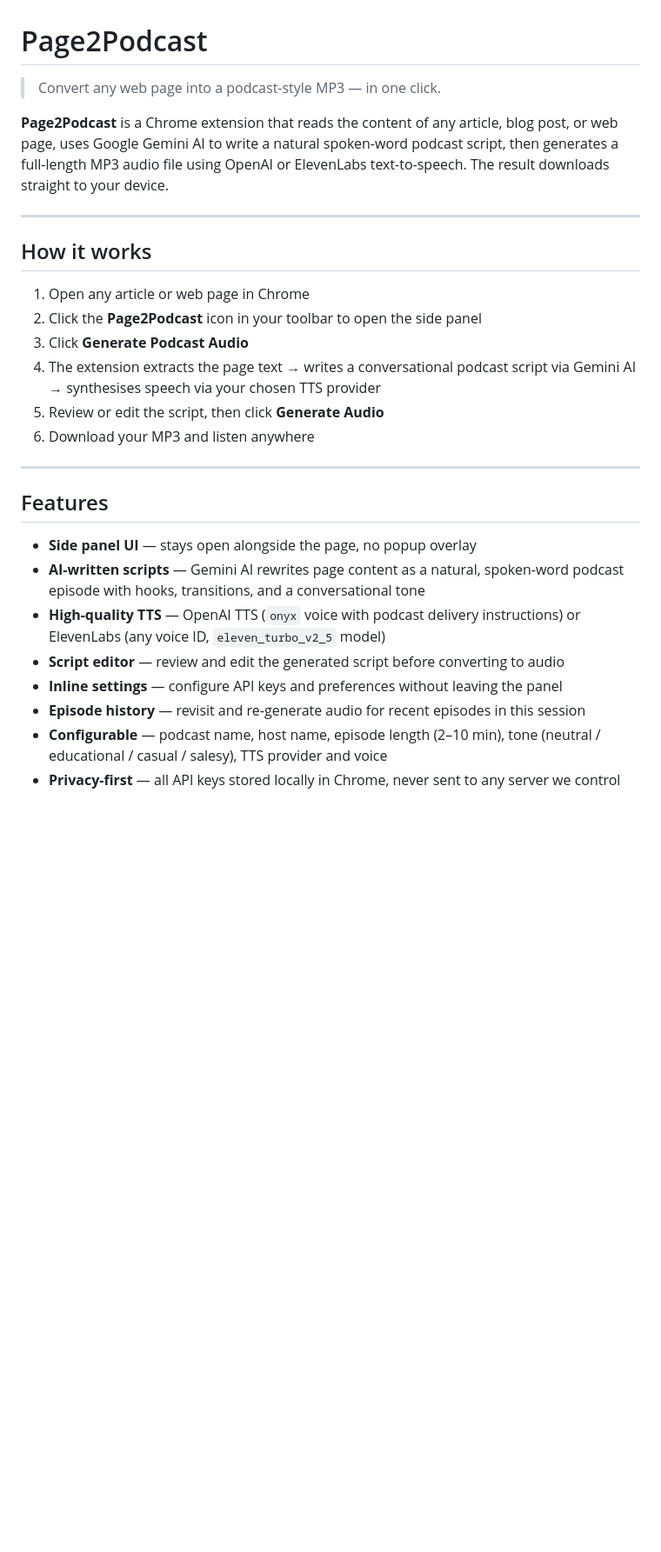
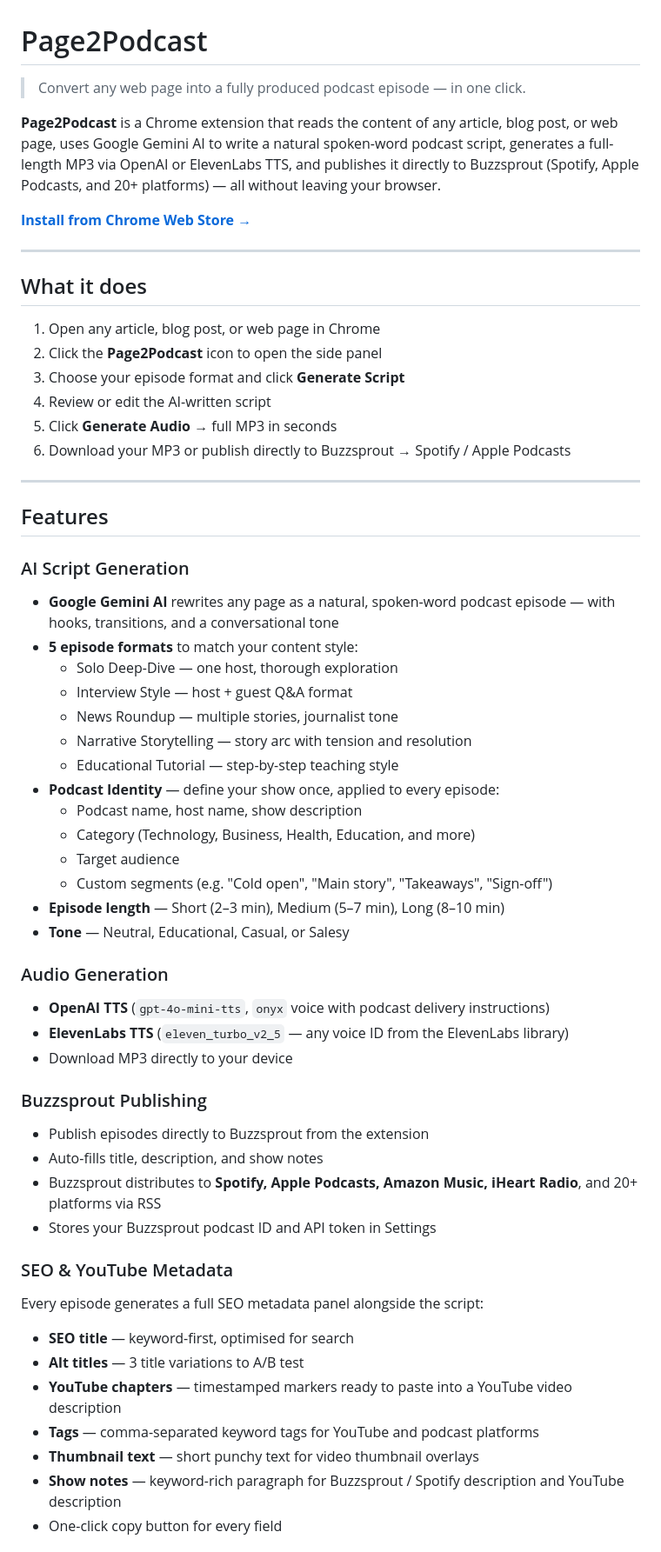
Before and after one commit to vikashsparxit/page2podcast, a Markdown page: README.md, the part around one of its changes. Shown at 87% size. Drawn GitHub-style; blank space fills up the shorter version.

```diff
--- a/README.md
+++ b/README.md
@@ -1,29 +1,60 @@
 # Page2Podcast
 
-> Convert any web page into a podcast-style MP3 — in one click.
+> Convert any web page into a fully produced podcast episode — in one click.
 
-**Page2Podcast** is a Chrome extension that reads the content of any article, blog post, or web page, uses Google Gemini AI to write a natural spoken-word podcast script, then generates a full-length MP3 audio file using OpenAI or ElevenLabs text-to-speech. The result downloads straight to your device.
+**Page2Podcast** is a Chrome extension that reads the content of any article, blog post, or web page, uses Google Gemini AI to write a natural spoken-word podcast script, generates a full-length MP3 via OpenAI or ElevenLabs TTS, and publishes it directly to Buzzsprout (Spotify, Apple Podcasts, and 20+ platforms) — all without leaving your browser.
+
+[**Install from Chrome Web Store →**](https://chromewebstore.google.com/detail/bjecbglodkapoclpgbgbdabemccfaepp)
 
 ---
 
-## How it works
+## What it does
 
-1. Open any article or web page in Chrome
-2. Click the **Page2Podcast** icon in your toolbar to open the side panel
-3. Click **Generate Podcast Audio**
-4. The extension extracts the page text → writes a conversational podcast script via Gemini AI → synthesises speech via your chosen TTS provider
-5. Review or edit the script, then click **Generate Audio**
-6. Download your MP3 and listen anywhere
+1. Open any article, blog post, or web page in Chrome
+2. Click the **Page2Podcast** icon to open the side panel
+3. Choose your episode format and click **Generate Script**
+4. Review or edit the AI-written script
+5. Click **Generate Audio** → full MP3 in seconds
+6. Download your MP3 or publish directly to Buzzsprout → Spotify / Apple Podcasts
 
 ---
 
 ## Features
 
-- **Side panel UI** — stays open alongside the page, no popup overlay
-- **AI-written scripts** — Gemini AI rewrites page content as a natural, spoken-word podcast episode with hooks, transitions, and a conversational tone
-- **High-quality TTS** — OpenAI TTS (`onyx` voice with podcast delivery instructions) or ElevenLabs (any voice ID, `eleven_turbo_v2_5` model)
-- **Script editor** — review and edit the generated script before converting to audio
-- **Inline settings** — configure API keys and preferences without leaving the panel
-- **Episode history** — revisit and re-generate audio for recent episodes in this session
-- **Configurable** — podcast name, host name, episode length (2–10 min), tone (neutral / educational / casual / salesy), TTS provider and voice
-- **Privacy-first** — all API keys stored locally in Chrome, never sent to any server we control
+### AI Script Generation
+- **Google Gemini AI** rewrites any page as a natural, spoken-word podcast episode — with hooks, transitions, and a conversational tone
+- **5 episode formats** to match your content style:
+  - Solo Deep-Dive — one host, thorough exploration
+  - Interview Style — host + guest Q&A format
+  - News Roundup — multiple stories, journalist tone
+  - Narrative Storytelling — story arc with tension and resolution
+  - Educational Tutorial — step-by-step teaching style
+- **Podcast Identity** — define your show once, applied to every episode:
+  - Podcast name, host name, show description
+  - Category (Technology, Business, Health, Education, and more)
+  - Target audience
+  - Custom segments (e.g. "Cold open", "Main story", "Takeaways", "Sign-off")
+- **Episode length** — Short (2–3 min), Medium (5–7 min), Long (8–10 min)
+- **Tone** — Neutral, Educational, Casual, or Salesy
+
+### Audio Generation
+- **OpenAI TTS** (`gpt-4o-mini-tts`, `onyx` voice with podcast delivery instructions)
+- **ElevenLabs TTS** (`eleven_turbo_v2_5` — any voice ID from the ElevenLabs library)
+- Download MP3 directly to your device
+
+### Buzzsprout Publishing
+- Publish episodes directly to Buzzsprout from the extension
+- Auto-fills title, description, and show notes
+- Buzzsprout distributes to **Spotify, Apple Podcasts, Amazon Music, iHeart Radio**, and 20+ platforms via RSS
+- Stores your Buzzsprout podcast ID and API token in Settings
+
+### SEO & YouTube Metadata
+Every episode generates a full SEO metadata panel alongside the script:
+- **SEO title** — keyword-first, optimised for search
+- **Alt titles** — 3 title variations to A/B test
+- **YouTube chapters** — timestamped markers ready to paste into a YouTube video description
+- **Tags** — comma-separated keyword tags for YouTube and podcast platforms
+- **Thumbnail text** — short punchy text for video thumbnail overlays
+- **Show notes** — keyword-rich paragraph for Buzzsprout / Spotify description and YouTube description
+- One-click copy button for every field
+
```
Also changed, not shown: other parts of README.md (+66 -35 lines).
